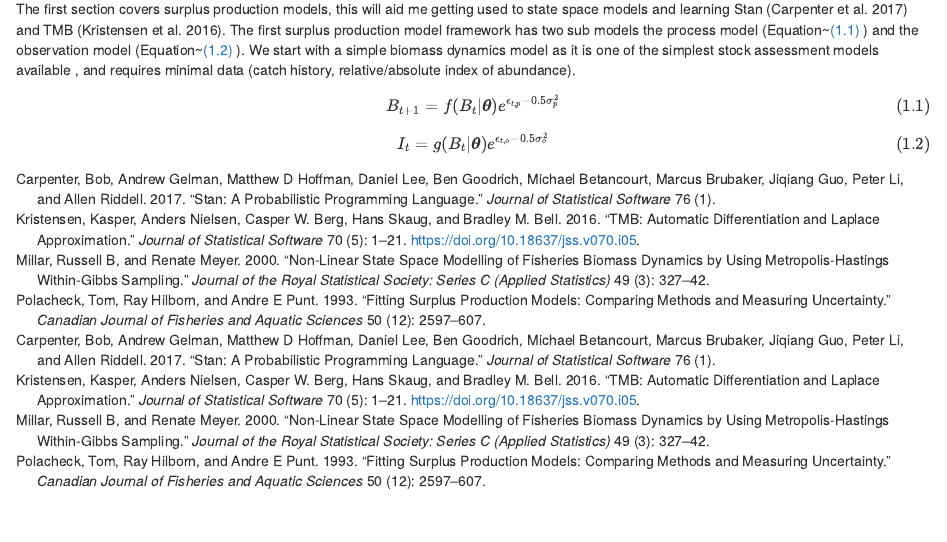
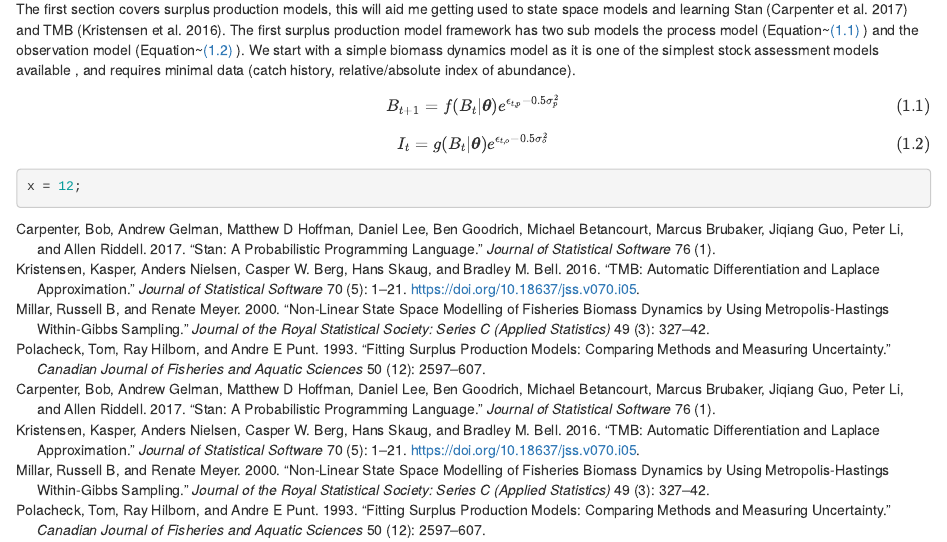
Before and after one commit to Craig44/stockassessmenthelper, an R Markdown document (GitBook/02-SurplusProductionModels.Rmd): the page in a window 1100 px wide, from 170 px down. Rendered offline with R 4.5, knitr and Pandoc, with nearby package versions; drawn as R Markdown's standard HTML page in place of the format the file asks for.

Commit message:
UPD: rmarkdown

````diff
--- a/GitBook/02-SurplusProductionModels.Rmd
+++ b/GitBook/02-SurplusProductionModels.Rmd
@@ -15,3 +15,7 @@ B_{t+1} = f(B_t | \boldsymbol{\theta}) e^{\epsilon_{t,p} - 0.5\sigma^2_p}
   I_t = g(B_t | \boldsymbol{\theta}) e^{\epsilon_{t,o} - 0.5\sigma^2_o}
   (\#eq:observationmodel)
 \end{equation}
+
+```{r simulate_SPM}
+x = 12;
+```
````
Also changed, not shown: GitBook/index.Rmd (+1 -1 lines).
